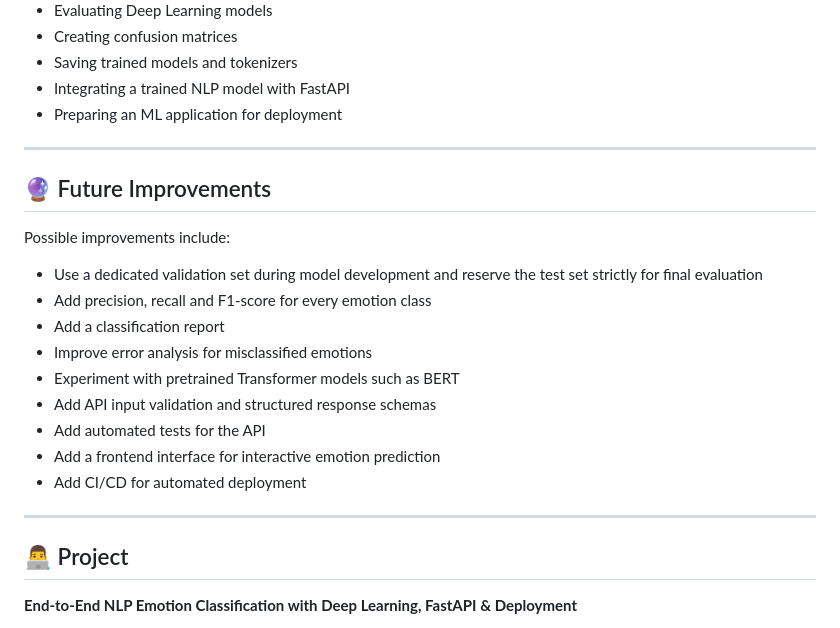
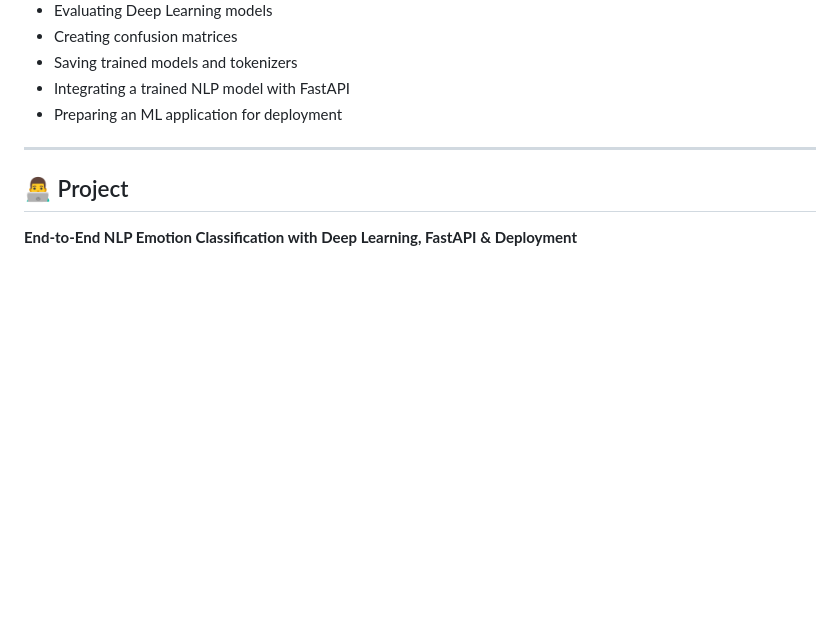
Before and after one commit to yang6305yang-png/Emotion-Prediction-Model, a Markdown page: README.md, the part around the change. GitHub-like rendering; blank space fills up the shorter version.

```diff
--- a/README.md
+++ b/README.md
@@ -423,22 +423,6 @@ Through this project, I worked on:
 
 ---
 
-## 🔮 Future Improvements
-
-Possible improvements include:
-
-- Use a dedicated validation set during model development and reserve the test set strictly for final evaluation
-- Add precision, recall and F1-score for every emotion class
-- Add a classification report
-- Improve error analysis for misclassified emotions
-- Experiment with pretrained Transformer models such as BERT
-- Add API input validation and structured response schemas
-- Add automated tests for the API
-- Add a frontend interface for interactive emotion prediction
-- Add CI/CD for automated deployment
-
----
-
 ## 👨‍💻 Project
 
 **End-to-End NLP Emotion Classification with Deep Learning, FastAPI & Deployment**
```
